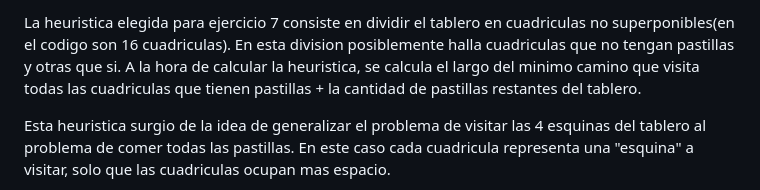
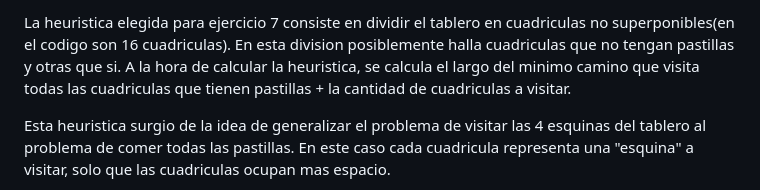
Before and after one commit to DonBerge/IIA-TPS, a Markdown page: TP1/ej7.md, the part around the change printed below. Rendered like a GitHub page.

```diff
--- a/TP1/ej7.md
+++ b/TP1/ej7.md
@@ -1,4 +1,4 @@
-La heuristica elegida para ejercicio 7 consiste en dividir el tablero en cuadriculas no superponibles(en el codigo son 16 cuadriculas). En esta division posiblemente halla cuadriculas que no tengan pastillas y otras que si. A la hora de calcular la heuristica, se calcula el largo del minimo camino que visita todas las cuadriculas que tienen pastillas + la cantidad de pastillas restantes del tablero.
+La heuristica elegida para ejercicio 7 consiste en dividir el tablero en cuadriculas no superponibles(en el codigo son 16 cuadriculas). En esta division posiblemente halla cuadriculas que no tengan pastillas y otras que si. A la hora de calcular la heuristica, se calcula el largo del minimo camino que visita todas las cuadriculas que tienen pastillas + la cantidad de cuadriculas a visitar.
 
 Esta heuristica surgio de la idea de generalizar el problema de visitar las 4 esquinas del tablero al problema de comer todas las pastillas. En este caso cada cuadricula representa una "esquina" a visitar, solo que las cuadriculas ocupan mas espacio.
 
```
Also changed, not shown: other parts of TP1/ej7.md (+7 -1 lines), TP1/Captura desde 2025-04-09 20-07-23.png (added), 1 other file.
